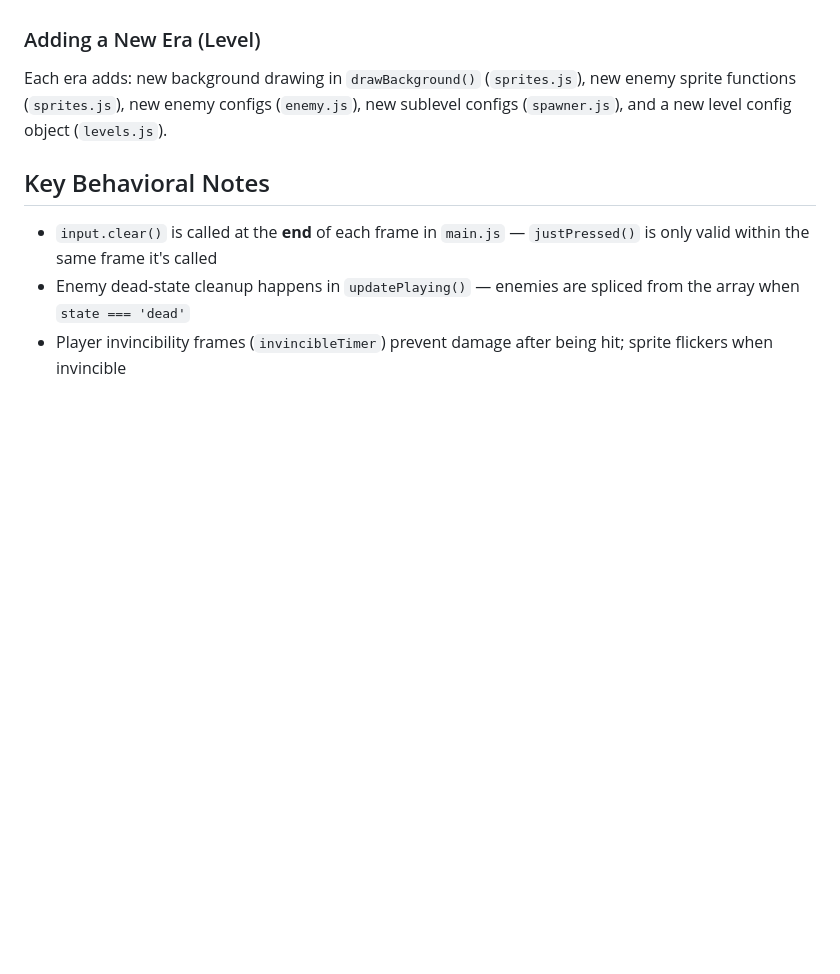
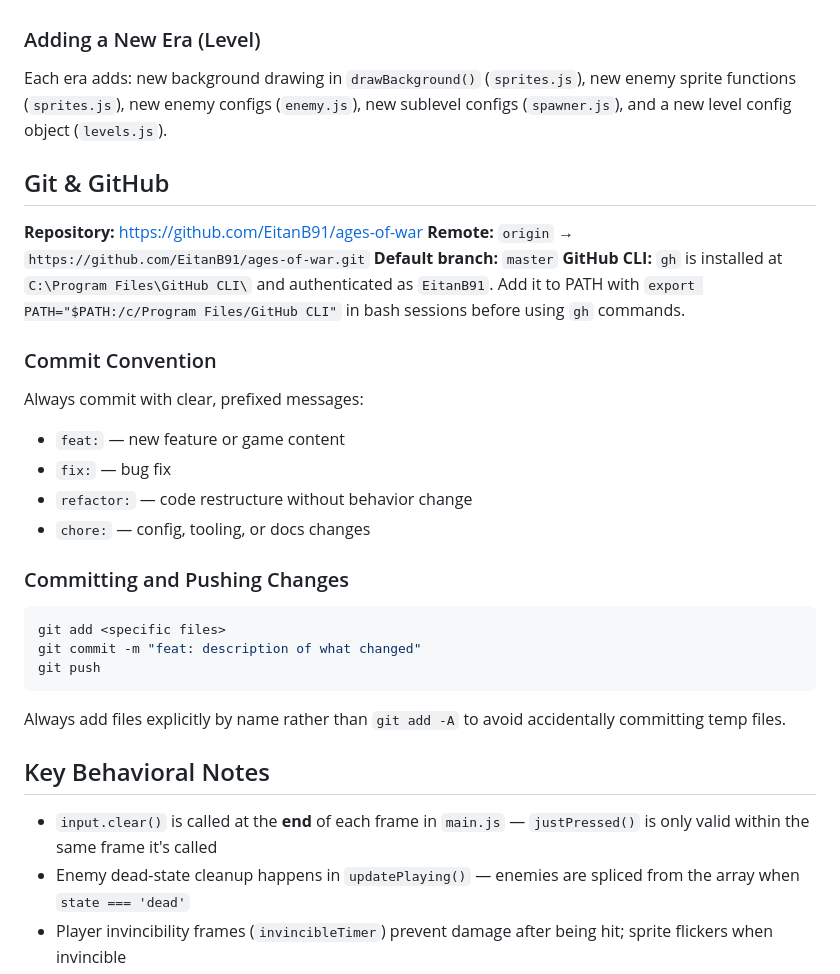
Before and after one commit to EitanB91/ages-of-war, a Markdown page: CLAUDE.md, the part around the change. Rendered like a GitHub page; blank space fills up the shorter version.

Commit message:
chore: add Git/GitHub setup details to CLAUDE.md
Co-Authored-By: Claude Sonnet 4.6 <noreply@anthropic.com>

````diff
--- a/CLAUDE.md
+++ b/CLAUDE.md
@@ -57,6 +57,28 @@ All sprites are drawn **procedurally** using canvas `fillRect` calls — no imag
 ### Adding a New Era (Level)
 Each era adds: new background drawing in `drawBackground()` (`sprites.js`), new enemy sprite functions (`sprites.js`), new enemy configs (`enemy.js`), new sublevel configs (`spawner.js`), and a new level config object (`levels.js`).
 
+## Git & GitHub
+
+**Repository:** https://github.com/EitanB91/ages-of-war
+**Remote:** `origin` → `https://github.com/EitanB91/ages-of-war.git`
+**Default branch:** `master`
+**GitHub CLI:** `gh` is installed at `C:\Program Files\GitHub CLI\` and authenticated as `EitanB91`. Add it to PATH with `export PATH="$PATH:/c/Program Files/GitHub CLI"` in bash sessions before using `gh` commands.
+
+### Commit Convention
+Always commit with clear, prefixed messages:
+- `feat:` — new feature or game content
+- `fix:` — bug fix
+- `refactor:` — code restructure without behavior change
+- `chore:` — config, tooling, or docs changes
+
+### Committing and Pushing Changes
+```bash
+git add <specific files>
+git commit -m "feat: description of what changed"
+git push
+```
+Always add files explicitly by name rather than `git add -A` to avoid accidentally committing temp files.
+
 ## Key Behavioral Notes
 - `input.clear()` is called at the **end** of each frame in `main.js` — `justPressed()` is only valid within the same frame it's called
 - Enemy dead-state cleanup happens in `updatePlaying()` — enemies are spliced from the array when `state === 'dead'`
````
